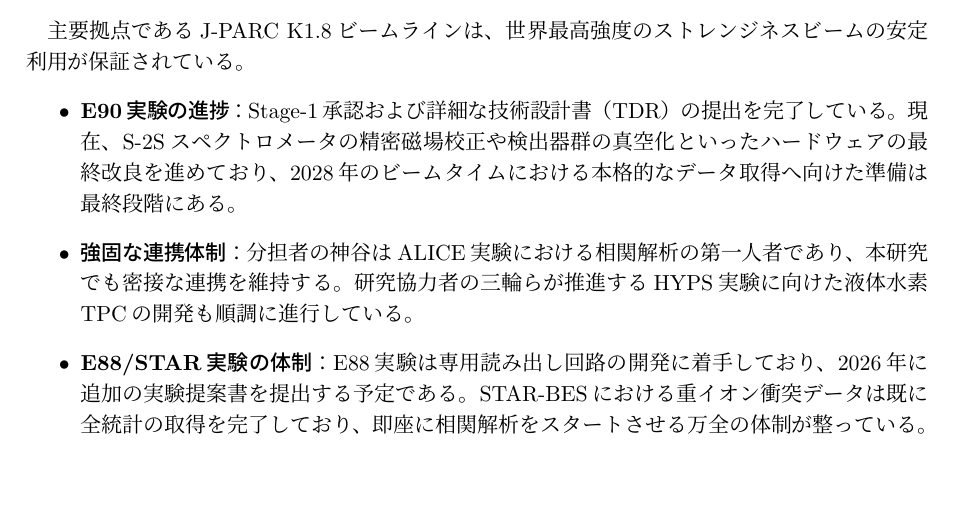
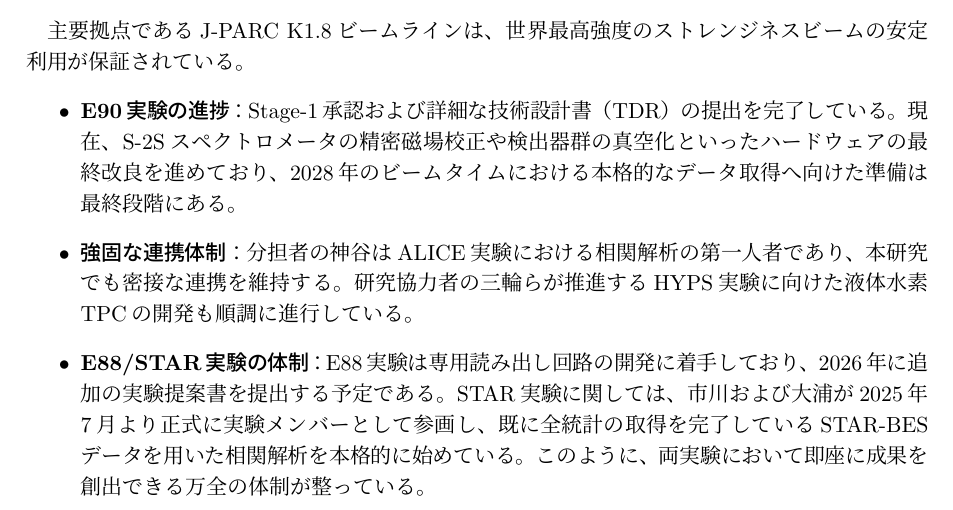
Before and after one commit to HypTPCIchikawa/KibanS_2026, a LaTeX document (kiban_s_ichikawa3.tex): part of page 5 of 11, cut so that both start at the same text, the shorter picture padded with empty space. Compiled offline with pLaTeX and dvipdfmx.

Commit message:
Highlight STAR experiment achievements: state that Ichikawa and Oura have officially joined the collaboration since July 2025 and already initiated correlation analyses on fully acquired data

```diff
--- a/kiban_s_ichikawa3.tex
+++ b/kiban_s_ichikawa3.tex
@@ -219,7 +219,7 @@ ${}^5_\Lambda\mathrm{He}$ 等のハイパー核束縛エネルギーの積分値
 \begin{itemize}
     \item \textbf{E90実験の進捗}：Stage-1承認および詳細な技術設計書（TDR）の提出を完了している。現在、S-2Sスペクトロメータの精密磁場校正や検出器群の真空化といったハードウェアの最終改良を進めており、2028年のビームタイムにおける本格的なデータ取得へ向けた準備は最終段階にある。
     \item \textbf{強固な連携体制}：分担者の神谷はALICE実験における相関解析の第一人者であり、本研究でも密接な連携を維持する。研究協力者の三輪らが推進するHYPS実験に向けた液体水素TPCの開発も順調に進行している。
-    \item \textbf{E88/STAR実験の体制}：E88実験は専用読み出し回路の開発に着手しており、2026年に追加の実験提案書を提出する予定である。STAR-BESにおける重イオン衝突データは既に全統計の取得を完了しており、即座に相関解析をスタートさせる万全の体制が整っている。
+    \item \textbf{E88/STAR実験の体制}：E88実験は専用読み出し回路の開発に着手しており、2026年に追加の実験提案書を提出する予定である。STAR実験に関しては、市川および大浦が2025年7月より正式に実験メンバーとして参画し、既に全統計の取得を完了しているSTAR-BESデータを用いた相関解析を本格的に始めている。このように、両実験において即座に成果を創出できる万全の体制が整っている。
 \end{itemize}
 
 %end 研究目的と研究計画	 ＝＝＝＝＝＝＝＝＝＝＝＝＝＝＝＝＝＝＝＝
```
